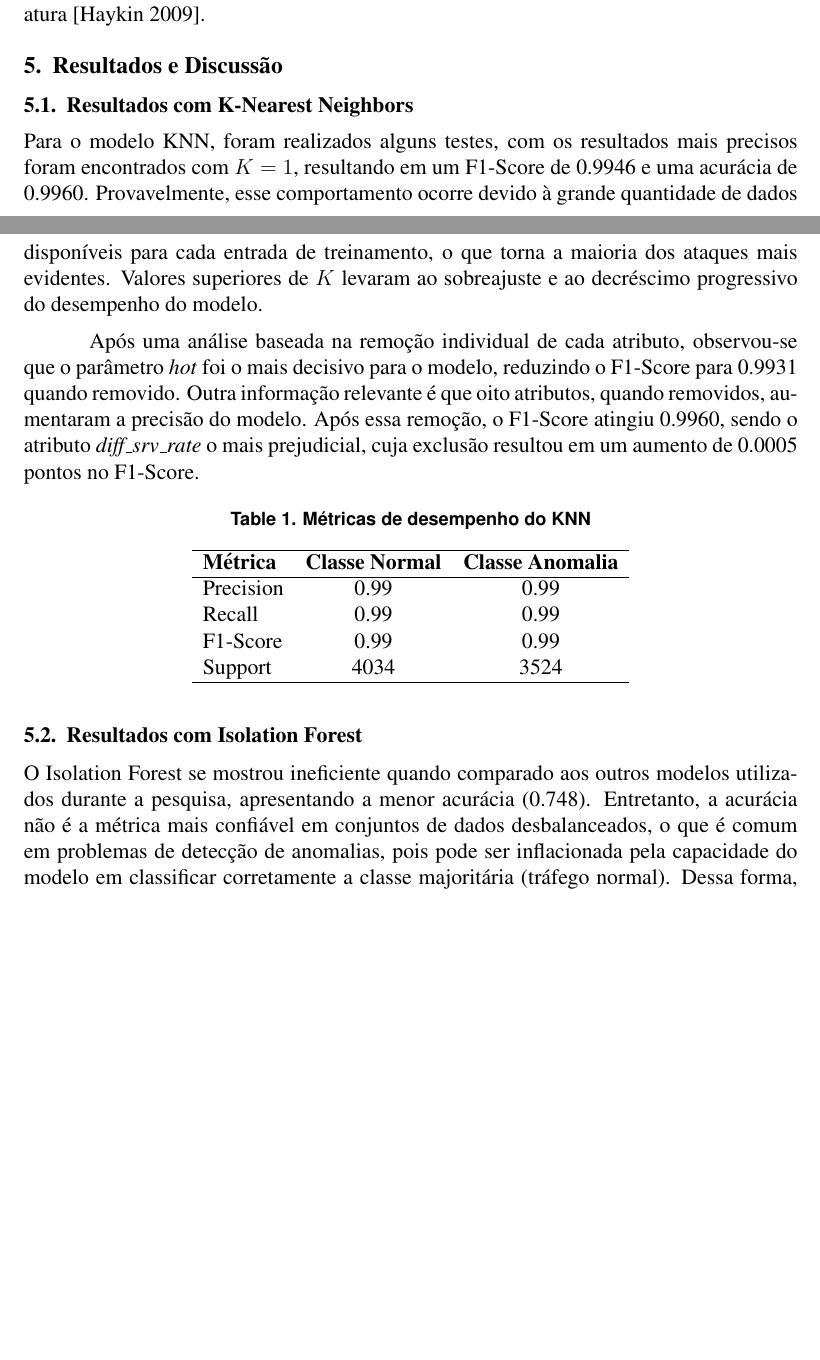
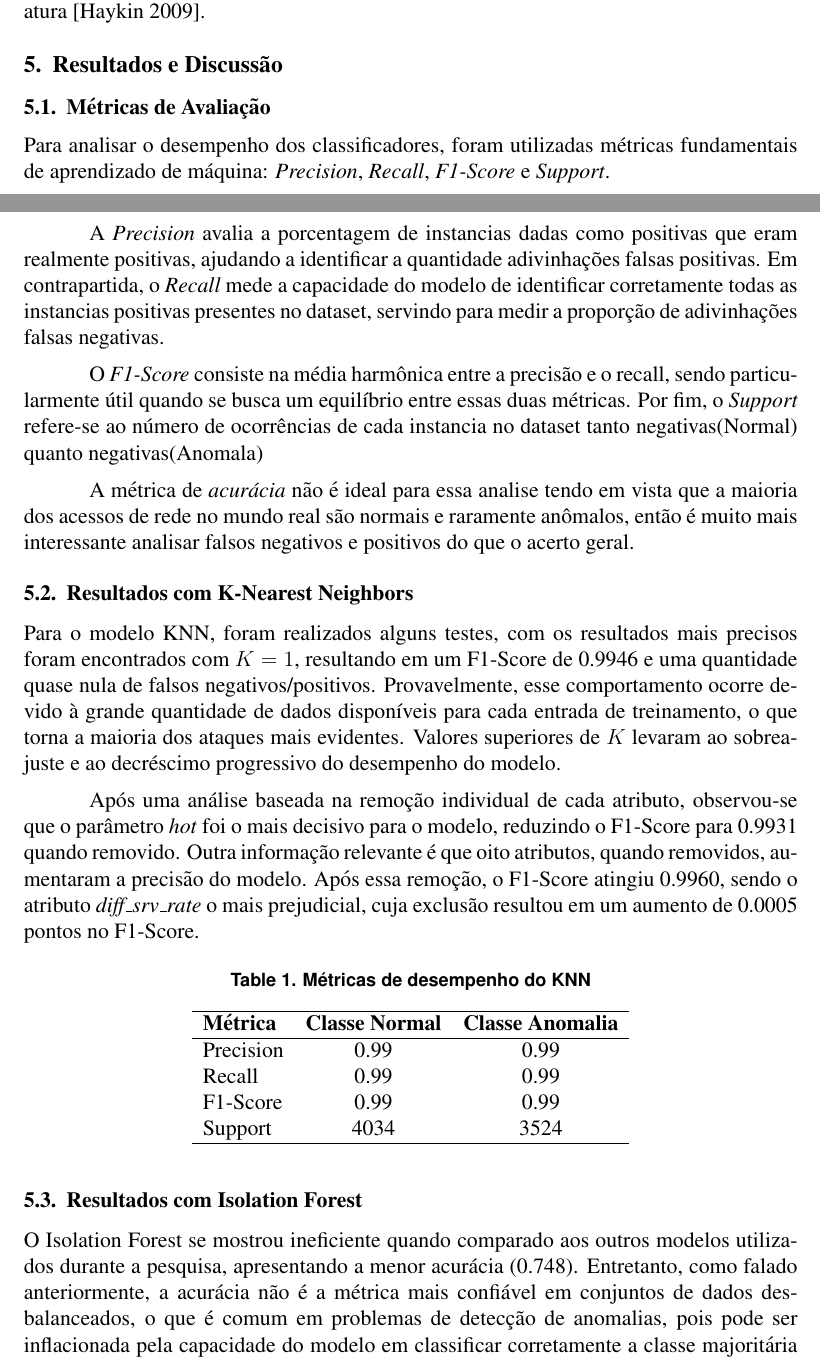
Before and after one commit to Jolusca/net-intrusion, a LaTeX document (SBRC - template-latex/main.tex, which reads SBRC - template-latex/secoes/04-resultados.tex): two parts of pages 4 and 5 of 10, joined at a grey line, cut so that both start at the same text, the shorter picture padded with empty space. Compiled offline with pdfLaTeX.

Commit message:
updated .tex files and pdf

```diff
--- a/SBRC - template-latex/secoes/04-resultados.tex
+++ b/SBRC - template-latex/secoes/04-resultados.tex
@@ -1,9 +1,18 @@
 \section{Resultados e Discussão}
+
+\subsection{Métricas de Avaliação}
+Para analisar o desempenho dos classificadores, foram utilizadas métricas fundamentais de aprendizado de máquina: \textit{Precision}, \textit{Recall}, \textit{F1-Score} e \textit{Support}.
+
+A \textit{Precision} avalia a porcentagem de instancias dadas como positivas que eram realmente positivas, ajudando a identificar a quantidade adivinhações falsas positivas. Em contrapartida, o \textit{Recall} mede a capacidade do modelo de identificar corretamente todas as instancias positivas presentes no dataset, servindo para medir a proporção de adivinhações falsas negativas.
+
+O \textit{F1-Score} consiste na média harmônica entre a precisão e o recall, sendo particularmente útil quando se busca um equilíbrio entre essas duas métricas. Por fim, o \textit{Support} refere-se ao número de ocorrências de cada instancia no dataset tanto negativas(Normal) quanto negativas(Anomala)
+
+A métrica de \textit{acurácia} não é ideal para essa analise tendo em vista que a maioria dos acessos de rede no mundo real são normais e raramente anômalos, então é muito mais interessante analisar falsos negativos e positivos do que o acerto geral.
 
 \subsection{Resultados com K-Nearest Neighbors}
 
 Para o modelo KNN, foram realizados alguns testes, com os resultados mais precisos foram encontrados com $K=1$, resultando
-em um F1-Score de 0.9946 e uma acurácia de 0.9960. Provavelmente, esse comportamento ocorre devido à grande
+em um F1-Score de 0.9946 e uma quantidade quase nula de falsos negativos/positivos. Provavelmente, esse comportamento ocorre devido à grande
 quantidade de dados disponíveis para cada entrada de treinamento, o que torna a maioria
 dos ataques mais evidentes. Valores superiores de $K$ levaram ao sobreajuste e ao
 decréscimo progressivo do desempenho do modelo.
@@ -35,7 +44,7 @@ Support   & 4034 & 3524 \\
 
 O Isolation Forest se mostrou ineficiente quando comparado aos outros
 modelos utilizados durante a pesquisa, apresentando a menor acurácia (0.748).
-Entretanto, a acurácia não é a métrica mais confiável em conjuntos de dados
+Entretanto, como falado anteriormente, a acurácia não é a métrica mais confiável em conjuntos de dados
 desbalanceados, o que é comum em problemas de detecção de anomalias, pois pode ser
 inflacionada pela capacidade do modelo em classificar corretamente a classe
 majoritária (tráfego normal). Dessa forma, uma análise mais aprofundada torna-se
```
Also changed, not shown: SBRC - template-latex/secoes/01-introducao.tex (+1 -1 lines), SBRC - template-latex/secoes/05-conclusao.tex (+3 -3 lines), SBRC - template-latex/Section dataset.tex (line endings or trailing spaces), SBRC - template-latex/main.pdf, SBRC - template-latex/secoes/02-dataset.tex (line endings or trailing spaces), SBRC - template-latex/secoes/03-metodologia.tex (line endings or trailing spaces), SBRC - template-latex/secoes/apendice-a.tex (line endings or trailing spaces).
